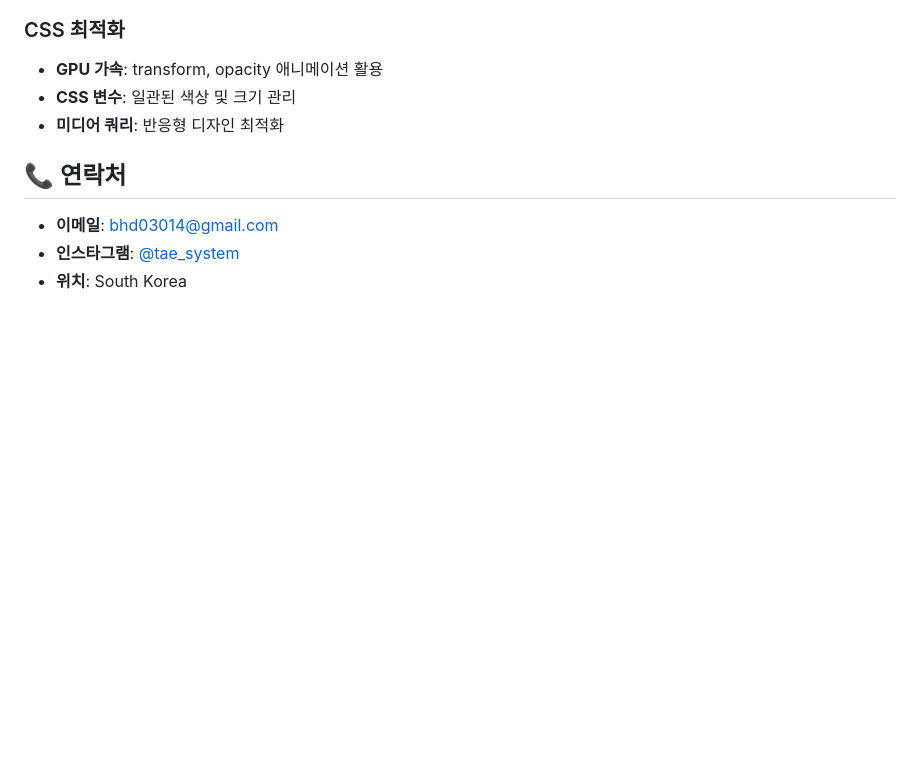
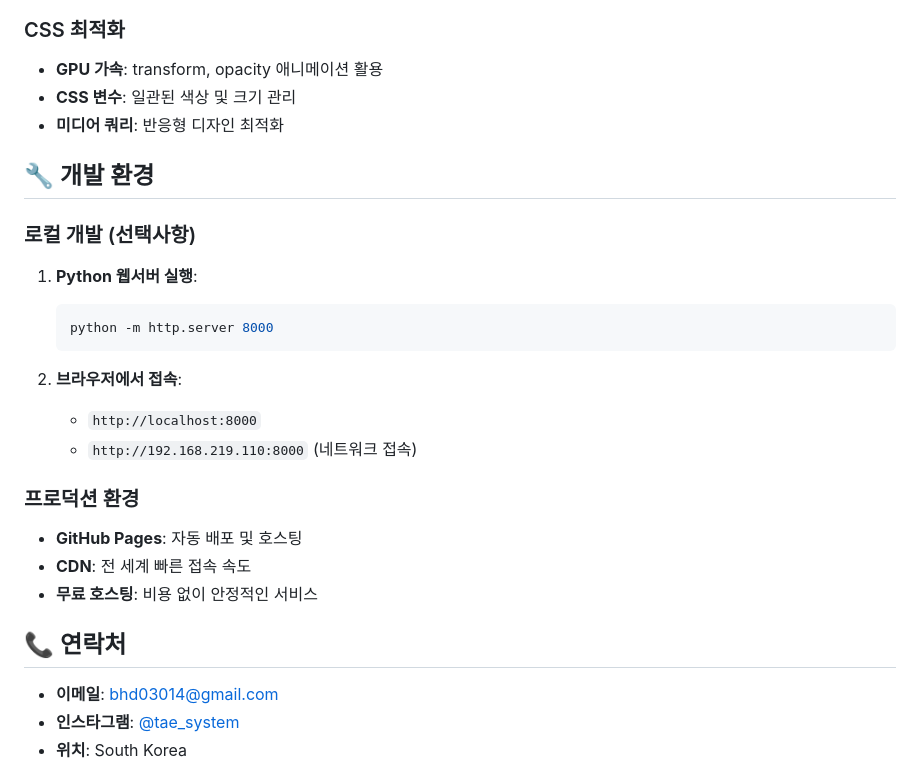
Before and after one commit to xowk9876/Service-game, a Markdown page: README.md, the part around one of its changes. Rendered like a GitHub page; blank space fills up the shorter version.

````diff
--- a/README.md
+++ b/README.md
@@ -146,6 +101,23 @@ WebSite/
 - **GPU 가속**: transform, opacity 애니메이션 활용
 - **CSS 변수**: 일관된 색상 및 크기 관리
 - **미디어 쿼리**: 반응형 디자인 최적화
+
+## 🔧 개발 환경
+
+### 로컬 개발 (선택사항)
+1. **Python 웹서버 실행**:
+   ```bash
+   python -m http.server 8000
+   ```
+
+2. **브라우저에서 접속**:
+   - `http://localhost:8000`
+   - `http://192.168.219.110:8000` (네트워크 접속)
+
+### 프로덕션 환경
+- **GitHub Pages**: 자동 배포 및 호스팅
+- **CDN**: 전 세계 빠른 접속 속도
+- **무료 호스팅**: 비용 없이 안정적인 서비스
 
 ## 📞 연락처
 
````
Also changed, not shown: other parts of README.md (+15 -59 lines).
